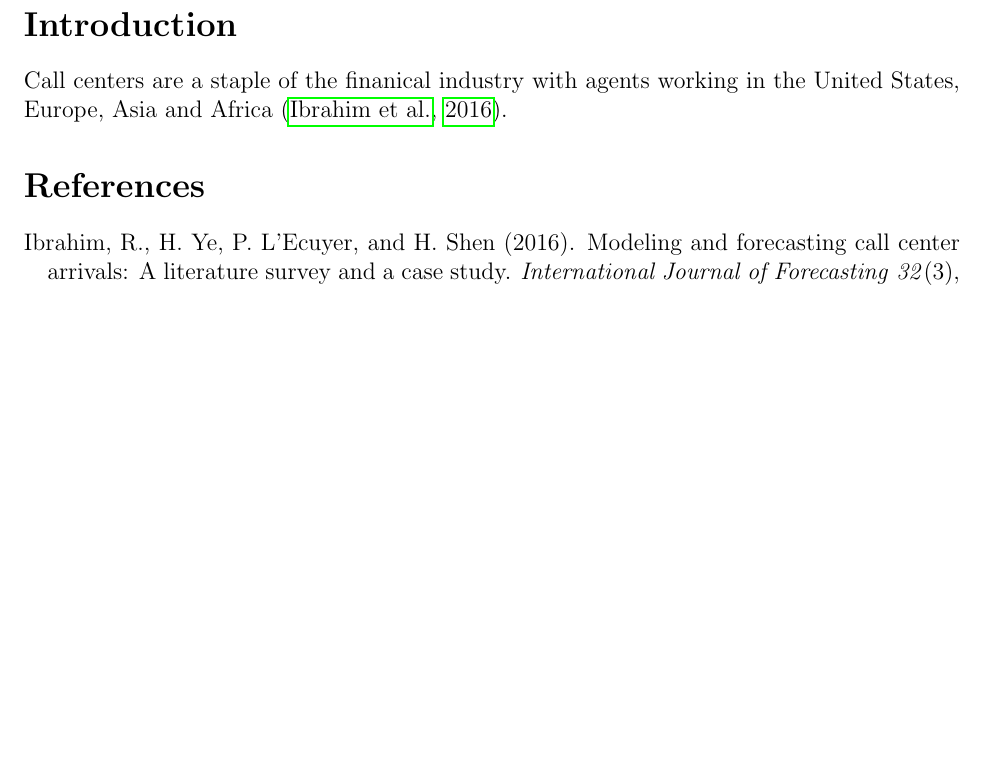
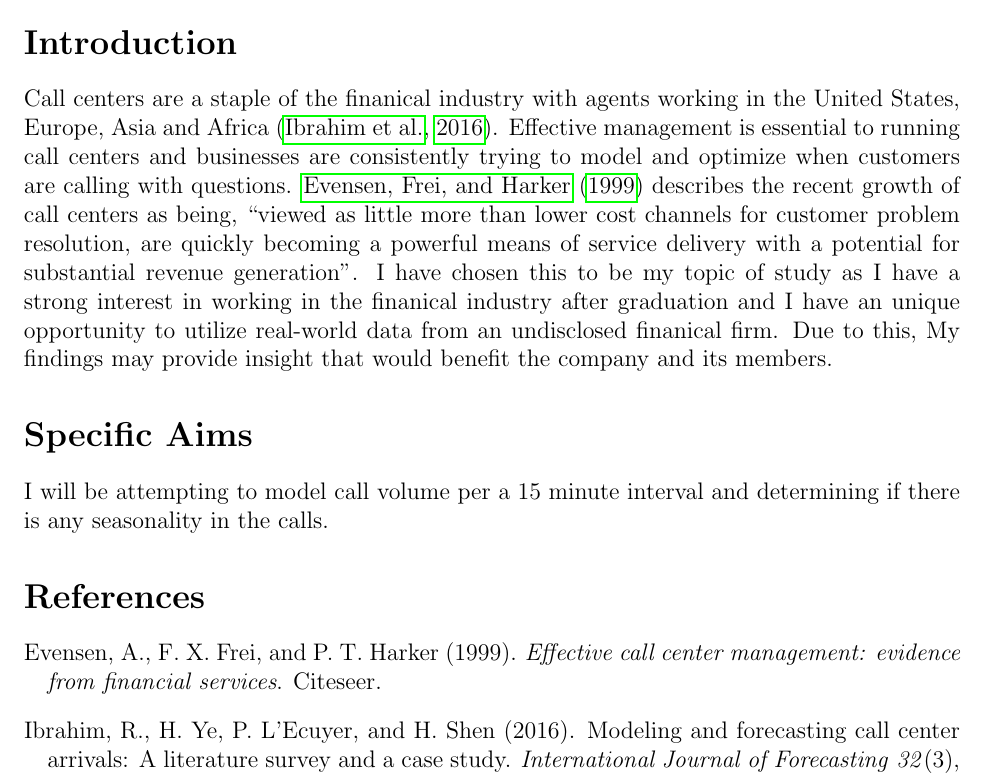
Before and after one commit to statds/course-paper-or-presentation-MichaelMarcaccio, a LaTeX document (Proposal/Proposal.tex): part of the page, cut so that both start at the same text, the shorter picture padded with empty space. Compiled offline with pdfLaTeX.

Commit message:
commit #Introduction

```diff
--- a/Proposal/Proposal.tex
+++ b/Proposal/Proposal.tex
@@ -10,6 +10,9 @@
 \usepackage{hyperref}
 \usepackage[utf8]{inputenc}
 \usepackage{lipsum}
+\usepackage[english]{babel}
+\usepackage[autostyle, english = american]{csquotes}
+\MakeOuterQuote{"}
 \title{My Statistics 3494W Proposal}
 
 \author{Michael  Marcaccio}
@@ -22,6 +25,14 @@
 
 \section*{Introduction}
 Call centers are a staple of the finanical industry with agents working in the United States, Europe, Asia and Africa \citep{ibrahim2016modeling}.
+Effective management is essential to running call centers and businesses are consistently trying to model and optimize when customers are calling with questions.
+\citet*{evensen1999effective} describes the recent growth of call centers as being, "viewed as little more than lower cost channels for customer
+problem resolution, are quickly becoming a powerful means of service delivery with a potential for substantial revenue generation".
+I have chosen this to be my topic of study as I have a strong interest in working in the finanical industry after graduation and I have an unique opportunity to utilize real-world data from an undisclosed
+finanical firm. Due to this, My findings may provide insight that would benefit the company and its members.
+
+\section*{Specific Aims}
+I will be attempting to model call volume per a 15 minute interval and determining if there is any seasonality in the calls.
 
 
 
```
Also changed, not shown: Proposal/Proposal.bbl, Proposal/Proposal.pdf, 6 other files.
